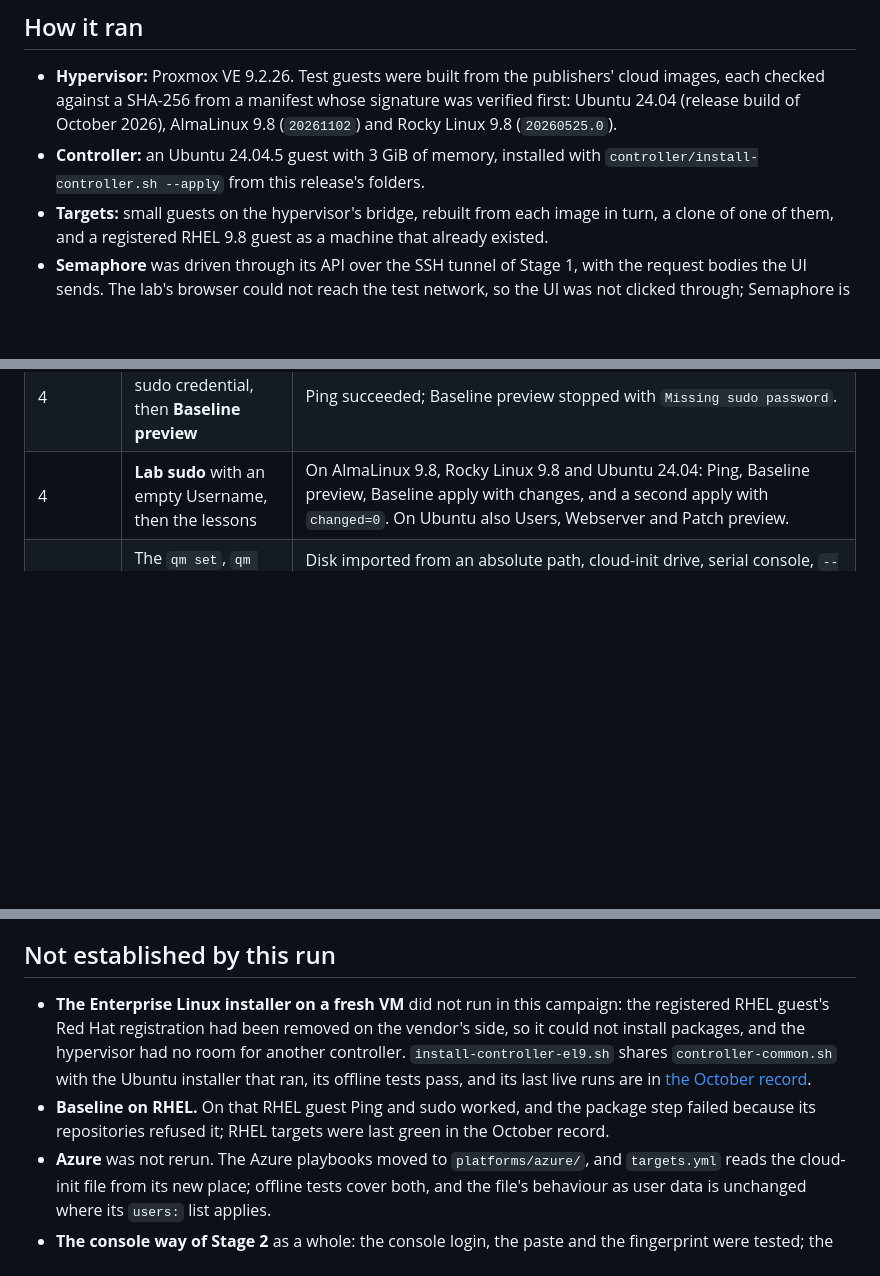
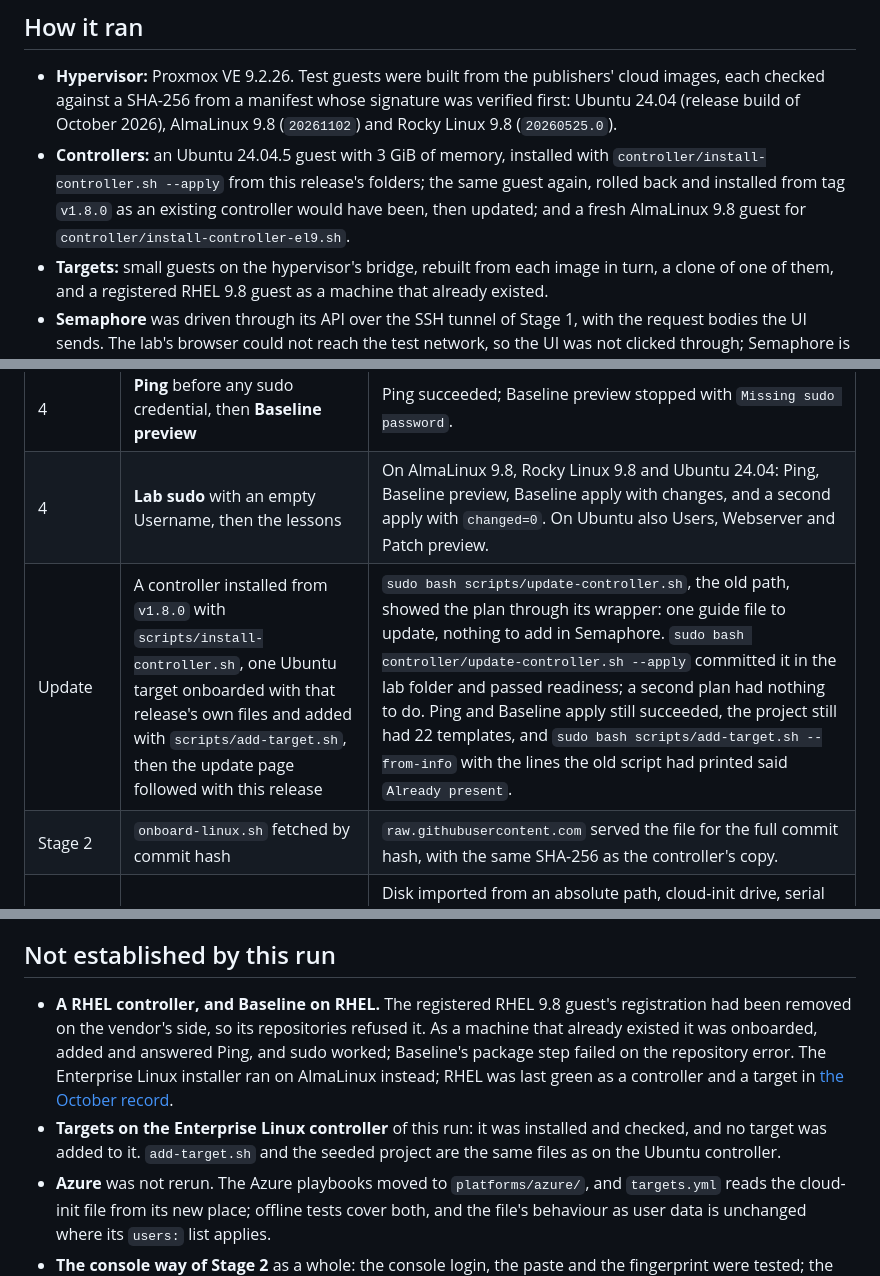
Before and after one commit to kevo099/ansible-semaphore-guide, a Markdown page: docs/validation/2026-11-workflow-proxmox.md, 3 parts joined by grey strips. Rendered like a GitHub page; blank space fills up the shorter version.

Commit message:
Record the update from v1.8.0 and the Enterprise Linux installer run
A controller installed from v1.8.0 took this release through the old and the
new update path, and install-controller-el9.sh ran on a fresh AlmaLinux 9.8
guest. The learning path's own steps are exercises, so that stages mean the
workflow only.

Co-Authored-By: Claude Fable 5.2 <noreply@anthropic.com>

```diff
--- a/docs/validation/2026-11-workflow-proxmox.md
+++ b/docs/validation/2026-11-workflow-proxmox.md
@@ -14,8 +14,11 @@ second reader, and corrected from what the runs showed.
   publishers' cloud images, each checked against a SHA-256 from a manifest
   whose signature was verified first: Ubuntu 24.04 (release build of October
   2026), AlmaLinux 9.8 (`20261102`) and Rocky Linux 9.8 (`20260525.0`).
-- **Controller:** an Ubuntu 24.04.5 guest with 3 GiB of memory, installed with
-  `controller/install-controller.sh --apply` from this release's folders.
+- **Controllers:** an Ubuntu 24.04.5 guest with 3 GiB of memory, installed with
+  `controller/install-controller.sh --apply` from this release's folders; the
+  same guest again, rolled back and installed from tag `v1.8.0` as an existing
+  controller would have been, then updated; and a fresh AlmaLinux 9.8 guest
+  for `controller/install-controller-el9.sh`.
 - **Targets:** small guests on the hypervisor's bridge, rebuilt from each image
   in turn, a clone of one of them, and a registered RHEL 9.8 guest as a
   machine that already existed.
@@ -43,6 +47,8 @@ second reader, and corrected from what the runs showed.
 | 4 | Retiring a target | `ssh-keygen -R`, the `chown` and `chmod`, and the `sed` line; readiness still reported `service_can_read_known_hosts`. |
 | 4 | **Ping** before any sudo credential, then **Baseline preview** | Ping succeeded; Baseline preview stopped with `Missing sudo password`. |
 | 4 | **Lab sudo** with an empty Username, then the lessons | On AlmaLinux 9.8, Rocky Linux 9.8 and Ubuntu 24.04: Ping, Baseline preview, Baseline apply with changes, and a second apply with `changed=0`. On Ubuntu also Users, Webserver and Patch preview. |
+| Update | A controller installed from `v1.8.0` with `scripts/install-controller.sh`, one Ubuntu target onboarded with that release's own files and added with `scripts/add-target.sh`, then the update page followed with this release | `sudo bash scripts/update-controller.sh`, the old path, showed the plan through its wrapper: one guide file to update, nothing to add in Semaphore. `sudo bash controller/update-controller.sh --apply` committed it in the lab folder and passed readiness; a second plan had nothing to do. Ping and Baseline apply still succeeded, the project still had 22 templates, and `sudo bash scripts/add-target.sh --from-info` with the lines the old script had printed said `Already present`. |
+| Stage 2 | `onboard-linux.sh` fetched by commit hash | `raw.githubusercontent.com` served the file for the full commit hash, with the same SHA-256 as the controller's copy. |
 | Proxmox page | The `qm set`, `qm resize` and `qm cloudinit dump` commands as printed; `qm terminal` | Disk imported from an absolute path, cloud-init drive, serial console, `--ciuser` with `--sshkeys FILE`, `--rng0`, and `qm resize VMID scsi0 20G` to an absolute size; the root file system filled the disk. `qm terminal` gave a login prompt after Enter, pasted a 742-byte key intact and left with Ctrl-O. The Ubuntu image had no guest agent; the AlmaLinux and Rocky Linux images ran it and refused `guest-exec`. |
 
 ## What the runs changed
@@ -63,16 +69,16 @@ second reader, and corrected from what the runs showed.
 
 ## Not established by this run
 
-- **The Enterprise Linux installer on a fresh VM** did not run in this
-  campaign: the registered RHEL guest's Red Hat registration had been removed
-  on the vendor's side, so it could not install packages, and the hypervisor
-  had no room for another controller. `install-controller-el9.sh` shares
-  `controller-common.sh` with the Ubuntu installer that ran, its offline tests
-  pass, and its last live runs are in
+- **A RHEL controller, and Baseline on RHEL.** The registered RHEL 9.8 guest's
+  registration had been removed on the vendor's side, so its repositories
+  refused it. As a machine that already existed it was onboarded, added and
+  answered Ping, and sudo worked; Baseline's package step failed on the
+  repository error. The Enterprise Linux installer ran on AlmaLinux instead;
+  RHEL was last green as a controller and a target in
   [the October record](2026-10-onboarding.md).
-- **Baseline on RHEL.** On that RHEL guest Ping and sudo worked, and the
-  package step failed because its repositories refused it; RHEL targets were
-  last green in the October record.
+- **Targets on the Enterprise Linux controller** of this run: it was installed
+  and checked, and no target was added to it. `add-target.sh` and the seeded
+  project are the same files as on the Ubuntu controller.
 - **Azure** was not rerun. The Azure playbooks moved to `platforms/azure/`,
   and `targets.yml` reads the cloud-init file from its new place; offline
   tests cover both, and the file's behaviour as user data is unchanged where
```
Also changed, not shown: other parts of docs/validation/2026-11-workflow-proxmox.md (+1 -0 lines), docs/12-learning-path.md (+5 -5 lines), docs/VALIDATION.md (+1 -1 lines).
